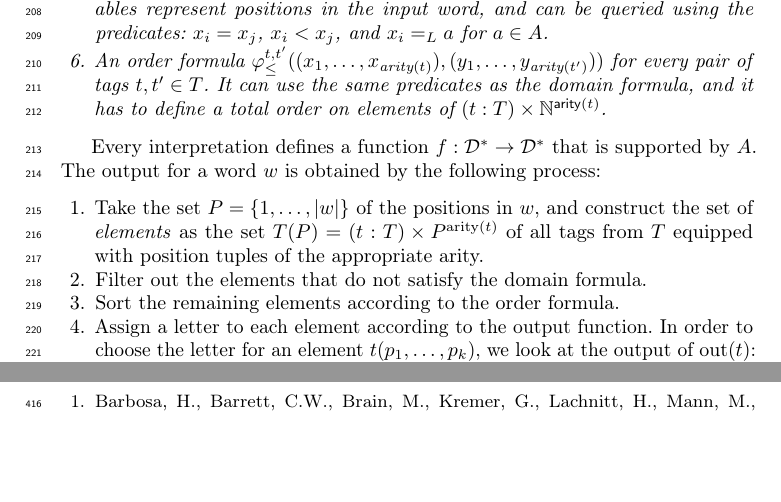
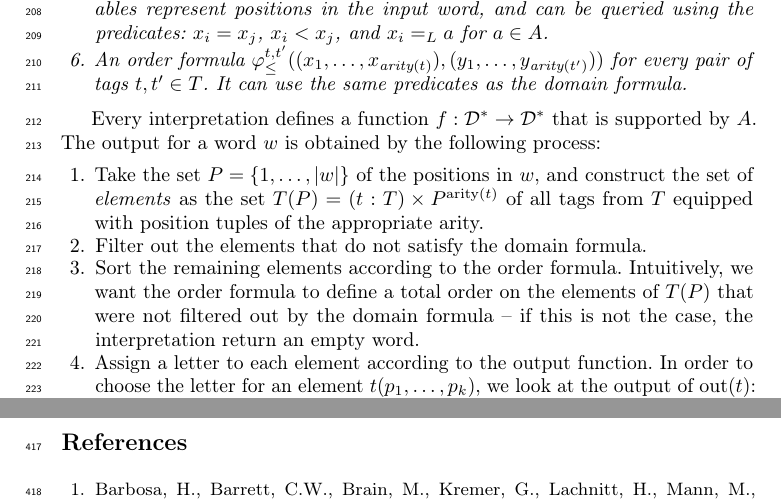
Before and after one commit to AliaumeL/polyregular-model-checking, a LaTeX paper (paper/polycheck.lncs.tex, which reads paper/src/polyregular.tex): two parts of pages 8 and 14 of 19, joined at a grey line, cut so that both start at the same text, the shorter picture padded with empty space. Compiled offline with pdfLaTeX; a LaTeX package or settings file that is missing is left out.

Commit message:
small fix in polyreg

```diff
--- a/paper/src/polyregular.tex
+++ b/paper/src/polyregular.tex
@@ -73,7 +73,7 @@ A \intro{first-order string-to-string interpretation} consists of:
       The free variables represent positions in the input word, and can be queried using the predicates:
       $x_i = x_j$, $x_i < x_j$, and $x_i =_L a$ for $a \in A$.
 \item An order formula $\varphi_{\leq}^{t,t'}((x_1,\ldots,x_{\text{arity}(t)}),(y_1,\ldots,y_{\text{arity}(t')}))$ for every pair of tags $t,t' \in T$.
-      It can use the same predicates as the domain formula, and it has to define a total order on elements of $(t : T) \times \mathbb{N}^{\mathsf{arity}(t)}$.
+      It can use the same predicates as the domain formula.
 \end{enumerate}
 \end{definition}
 
@@ -84,7 +84,10 @@ The output for a word $w$ is obtained by the following process:
            of \emph{elements} as the set $T(P) = (t : T) \times P^{\text{arity}(t)}$
            of all tags from $T$ equipped with position tuples of the appropriate arity.
     \item Filter out the elements that do not satisfy the domain formula.
-    \item Sort the remaining elements according to the order formula.
+    \item Sort the remaining elements according to the order formula. Intuitively, we
+          want the order formula to define a total order on the elements of $T(P)$ that
+          were not filtered out by the domain formula -- if this is not the case,
+          the interpretation return an empty word.
     \item Assign a letter to each element according to the output function.
           In order to choose the letter for an element $t(p_1, \ldots, p_k)$, we look at the
           output of $\text{out}(t)$: if it is a letter $a \in A$ we simply choose it,
```
